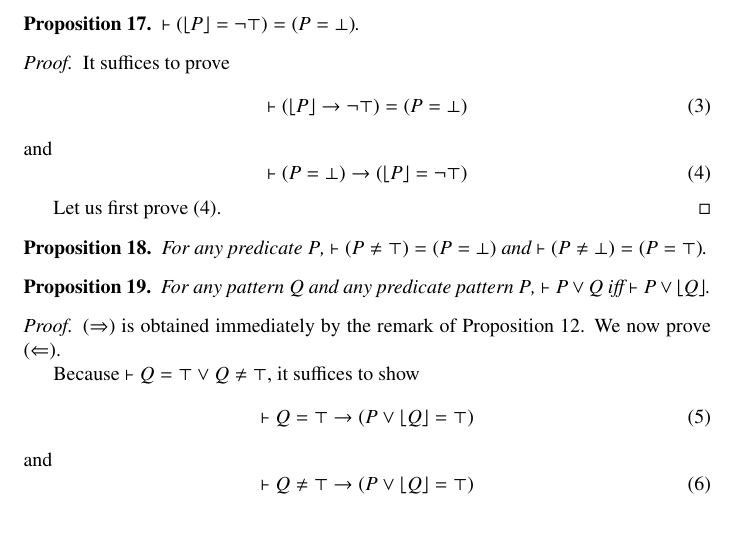
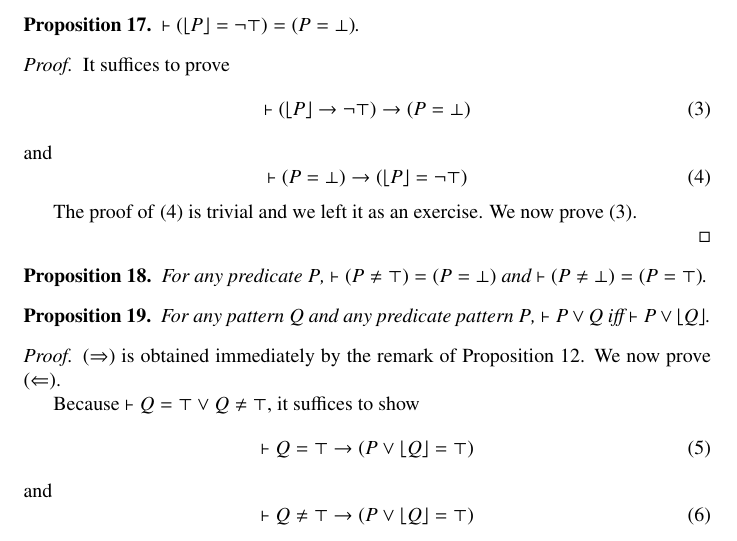
Before and after one commit to kframework/matching-logic-prover, a LaTeX document (report/main.tex): part of page 6 of 9, cut so that both start at the same text. Compiled offline with pdfLaTeX.

Commit message:
update report

```diff
--- a/report/main.tex
+++ b/report/main.tex
@@ -264,14 +264,15 @@ A pattern $P$ is called a predicate pattern or a predicate if $\vdash (P = \top)
 \begin{proof}
 	It suffices to prove
 	\begin{equation} \label{eq:prop:017:a}
-	\vdash (\floor*{P} \to \neg \top) = (P = \bot)
+	\vdash (\floor*{P} \to \neg \top) \to (P = \bot)
 	\end{equation}
 	and
 	\begin{equation} \label{eq:prop:017:b}
 	\vdash (P = \bot) \to (\floor*{P} = \neg \top)
 	\end{equation}
 
-	Let us first prove~\eqref{eq:prop:017:b}.
+	The proof of~\eqref{eq:prop:017:b} is trivial and we left it as an exercise. We now prove~\eqref{eq:prop:017:a}.
+
 \end{proof}
 
 \begin{prop} \label{prop:predicateabsorb}
```
Also changed, not shown: report/main.pdf.
